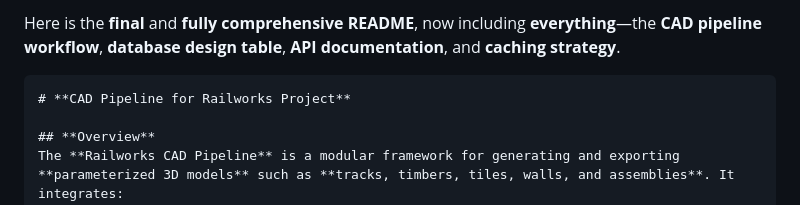
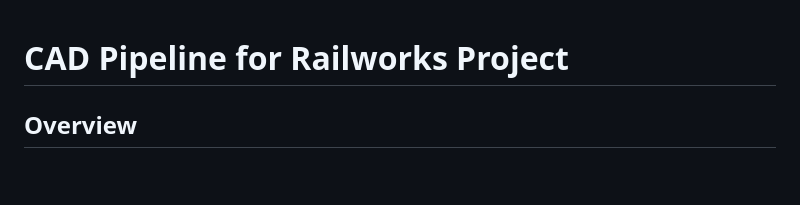
Before and after one commit to Richard-Gnitnub/Railworks, a Markdown page: README.md, the part around the change. Drawn GitHub-style; blank space fills up the shorter version.

````diff
--- a/README.md
+++ b/README.md
@@ -1,6 +1,4 @@
-Here is the **final** and **fully comprehensive README**, now including **everything**—the **CAD pipeline workflow**, **database design table**, **API documentation**, and **caching strategy**.
 
-```markdown
 # **CAD Pipeline for Railworks Project**
 
 ## **Overview**
````
